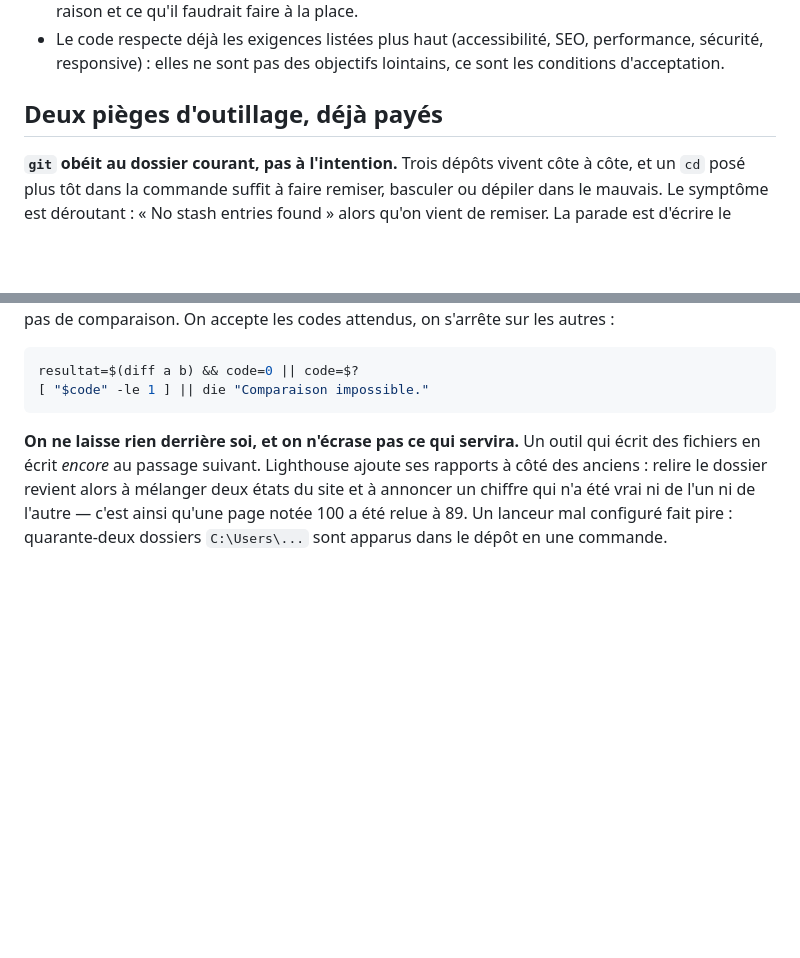
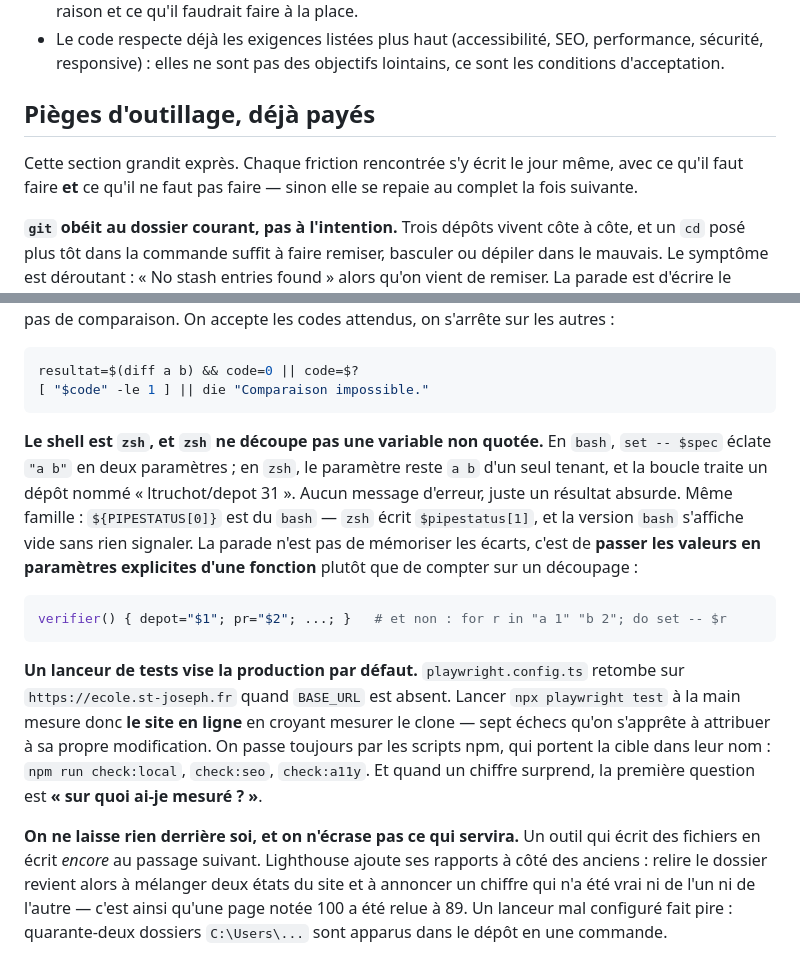
Before and after one commit to ltruchot/wordpress-theme-st-jo, a Markdown page: CLAUDE.md, 2 parts joined by grey strips. GitHub-like rendering; blank space fills up the shorter version.

Commit message:
Note deux frictions du jour : le decoupage zsh et la cible par defaut des tests
zsh ne decoupe pas une variable non quotee, la ou bash le fait : une boucle a
traite un depot nomme "ltruchot/depot 31" sans un mot d'erreur. Meme famille,
${PIPESTATUS[0]} s'affiche vide sous zsh. La parade retenue est de passer les
valeurs en parametres de fonction, pas de memoriser les ecarts.

Et playwright.config.ts retombe sur la production quand BASE_URL est absent :
npx playwright test a mesure le site en ligne pendant que je croyais mesurer le
clone, et j'ai failli attribuer sept echecs a ma propre modification.

Le titre de la section disait "Deux pieges" alors qu'elle en portait cinq. Elle
grandit expres : chaque friction s'y ecrit le jour meme.

Co-Authored-By: Claude Opus 5 <noreply@anthropic.com>

````diff
--- a/CLAUDE.md
+++ b/CLAUDE.md
@@ -63,7 +63,10 @@ Travail de qualité professionnelle sur un site en production, consulté par les
   sécurité, responsive) : elles ne sont pas des objectifs lointains, ce sont les conditions
   d'acceptation.
 
-## Deux pièges d'outillage, déjà payés
+## Pièges d'outillage, déjà payés
+
+Cette section grandit exprès. Chaque friction rencontrée s'y écrit le jour même, avec ce qu'il faut
+faire **et** ce qu'il ne faut pas faire — sinon elle se repaie au complet la fois suivante.
 
 **`git` obéit au dossier courant, pas à l'intention.** Trois dépôts vivent côte à côte, et un `cd`
 posé plus tôt dans la commande suffit à faire remiser, basculer ou dépiler dans le mauvais. Le
@@ -89,6 +92,25 @@ est pire que pas de comparaison. On accepte les codes attendus, on s'arrête sur
 resultat=$(diff a b) && code=0 || code=$?
 [ "$code" -le 1 ] || die "Comparaison impossible."
 ```
+
+**Le shell est `zsh`, et `zsh` ne découpe pas une variable non quotée.** En `bash`,
+`set -- $spec` éclate `"a b"` en deux paramètres ; en `zsh`, le paramètre reste `a b` d'un seul
+tenant, et la boucle traite un dépôt nommé « ltruchot/depot 31 ». Aucun message d'erreur, juste un
+résultat absurde. Même famille : `${PIPESTATUS[0]}` est du `bash` — `zsh` écrit `$pipestatus[1]`, et
+la version `bash` s'affiche vide sans rien signaler. La parade n'est pas de mémoriser les écarts,
+c'est de **passer les valeurs en paramètres explicites d'une fonction** plutôt que de compter sur un
+découpage :
+
+```bash
+verifier() { depot="$1"; pr="$2"; ...; }   # et non : for r in "a 1" "b 2"; do set -- $r
+```
+
+**Un lanceur de tests vise la production par défaut.** `playwright.config.ts` retombe sur
+`https://ecole.st-joseph.fr` quand `BASE_URL` est absent. Lancer `npx playwright test` à la main
+mesure donc **le site en ligne** en croyant mesurer le clone — sept échecs qu'on s'apprête à
+attribuer à sa propre modification. On passe toujours par les scripts npm, qui portent la cible dans
+leur nom : `npm run check:local`, `check:seo`, `check:a11y`. Et quand un chiffre surprend, la
+première question est **« sur quoi ai-je mesuré ? »**.
 
 **On ne laisse rien derrière soi, et on n'écrase pas ce qui servira.** Un outil qui écrit des
 fichiers en écrit *encore* au passage suivant. Lighthouse ajoute ses rapports à côté des anciens :
````
